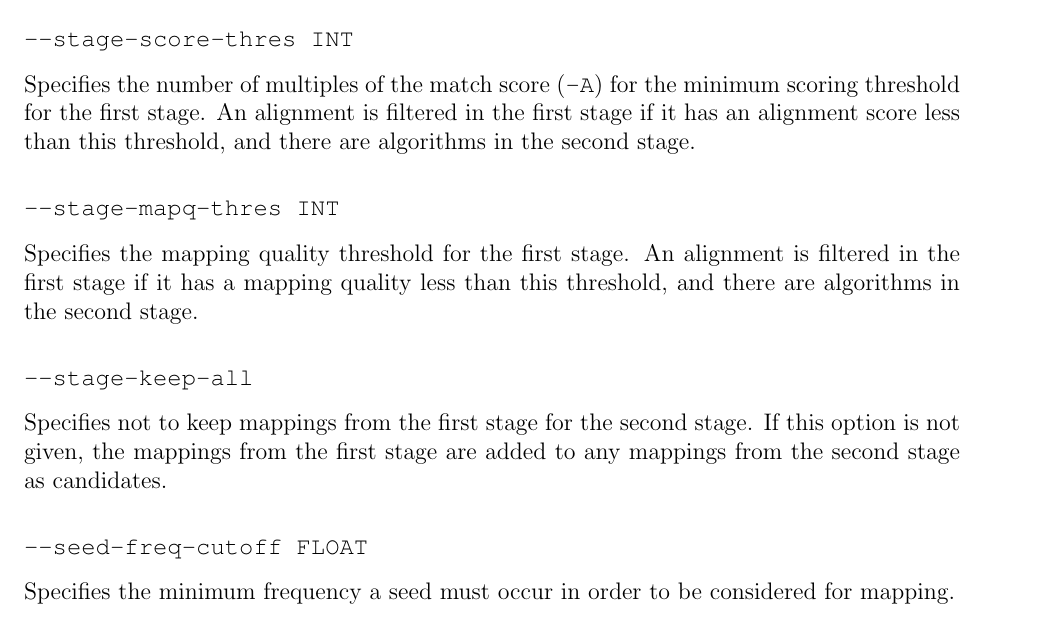
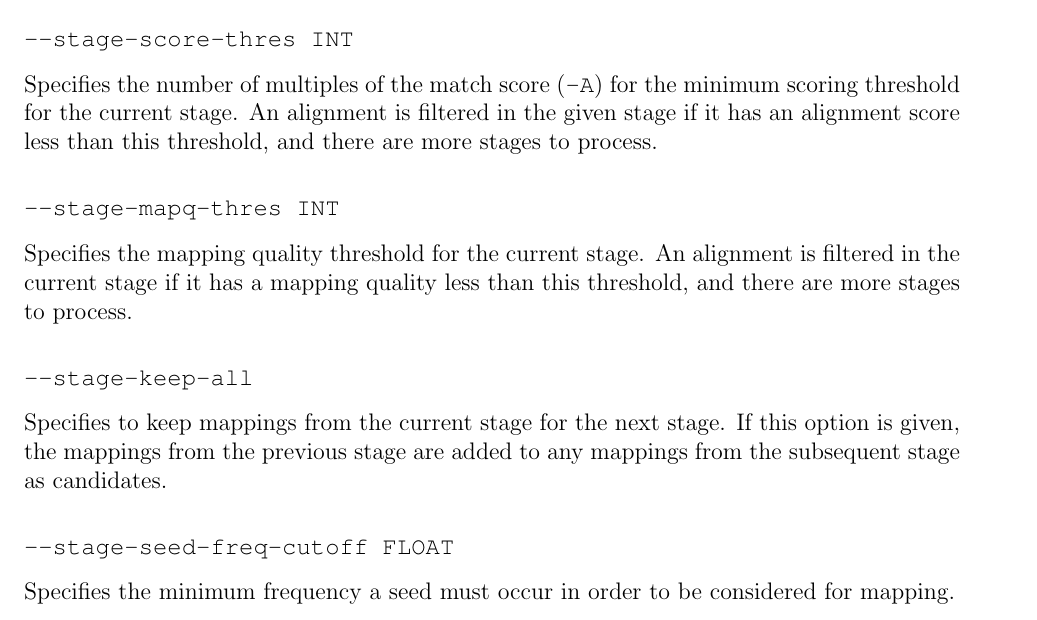
Before and after one commit to iontorrent/TMAP, a LaTeX book (doc/tmap-book.tex): part of page 18 of 33, cut so that both start at the same text. Compiled offline with pdfLaTeX.

Commit message:
* changing '--seed-freq-cutoff' to '--stage-seed-freq-cutoff' * updating manual * "--staged-.*" options are now "--stage-.*"

```diff
--- a/doc/tmap-book.tex
+++ b/doc/tmap-book.tex
@@ -454,16 +454,16 @@ The recommended values are pre-set, and the following command line is recommende
 \subsection{Usage}
 The following options apply to a single stage, and control how mappings are handled between stages.
 \subsubsection{\TT{--stage-score-thres INT}}
-Specifies the number of multiples of the match score (\TT{-A}) for the minimum scoring threshold for the first stage.
-An alignment is filtered in the first stage if it has an alignment score less than this threshold, and there are algorithms in the second stage.
+Specifies the number of multiples of the match score (\TT{-A}) for the minimum scoring threshold for the current  stage.
+An alignment is filtered in the given stage if it has an alignment score less than this threshold, and there are more stages to process.
 \subsubsection{\TT{--stage-mapq-thres INT}}
-Specifies the mapping quality threshold for the first stage.
-An alignment is filtered in the first stage if it has a mapping quality less than this threshold, and there are algorithms in the second stage.
+Specifies the mapping quality threshold for the current stage.
+An alignment is filtered in the current stage if it has a mapping quality less than this threshold, and there are more stages to process.
 \subsubsection{\TT{--stage-keep-all}}
-Specifies not to keep mappings from the first stage for the second stage.
-If this option is not given, the mappings from the first stage are added to any mappings from the second stage as candidates.
+Specifies to keep mappings from the current stage for the next stage.
+If this option is given, the mappings from the previous stage are added to any mappings from the subsequent stage as candidates.
 
-\subsubsection{\TT{--seed-freq-cutoff FLOAT}}
+\subsubsection{\TT{--stage-seed-freq-cutoff FLOAT}}
 Specifies the minimum frequency a seed must occur in order to be considered for mapping.
 
 \section{tmap server}
```
Also changed, not shown: doc/tmap-book.pdf, 4 other files.
